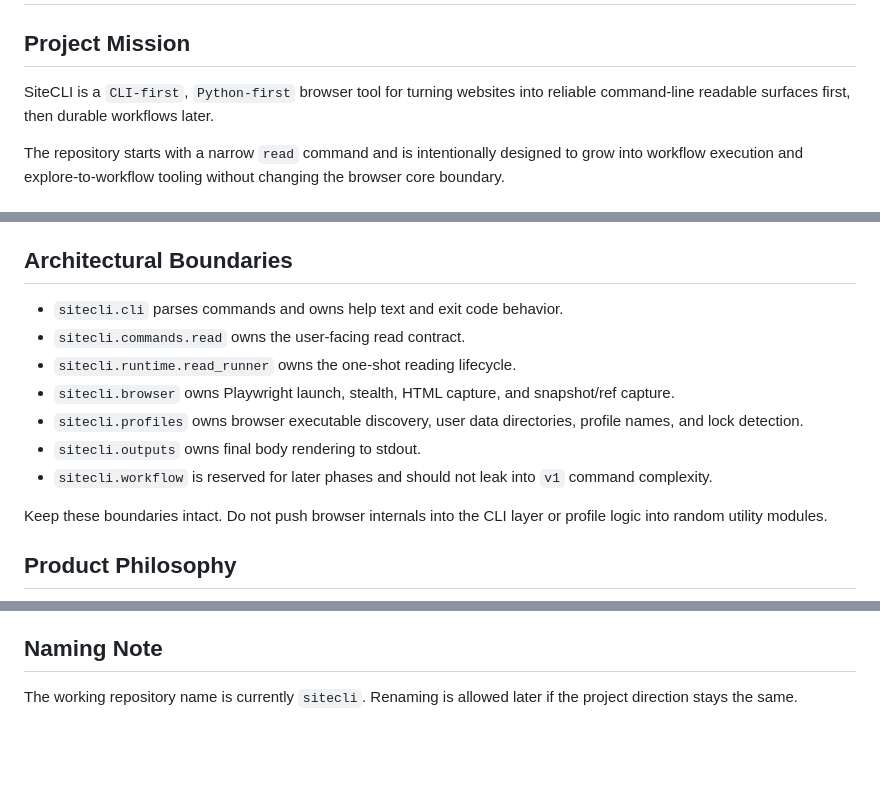
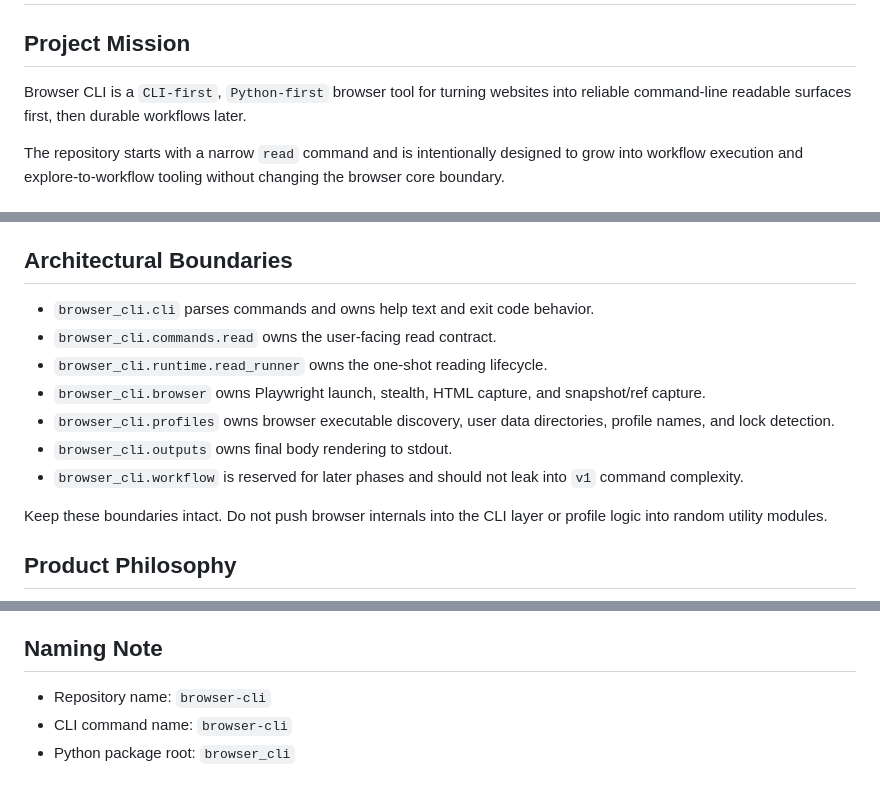
Before and after one commit to xhwSkhizein/browser-cli, a Markdown page: AGENTS.md, 3 parts joined by grey strips. GitHub-like rendering; blank space fills up the shorter version.

Commit message:
docs: rename sitecli to browser-cli

```diff
--- a/AGENTS.md
+++ b/AGENTS.md
@@ -2,7 +2,7 @@
 
 ## Project Mission
 
-SiteCLI is a `CLI-first`, `Python-first` browser tool for turning websites into reliable command-line readable surfaces first, then durable workflows later.
+Browser CLI is a `CLI-first`, `Python-first` browser tool for turning websites into reliable command-line readable surfaces first, then durable workflows later.
 
 The repository starts with a narrow `read` command and is intentionally designed to grow into workflow execution and explore-to-workflow tooling without changing the browser core boundary.
 
@@ -30,13 +30,13 @@ The following decisions are currently fixed unless explicitly revised in a later
 
 ## Architectural Boundaries
 
-- `sitecli.cli` parses commands and owns help text and exit code behavior.
-- `sitecli.commands.read` owns the user-facing read contract.
-- `sitecli.runtime.read_runner` owns the one-shot reading lifecycle.
-- `sitecli.browser` owns Playwright launch, stealth, HTML capture, and snapshot/ref capture.
-- `sitecli.profiles` owns browser executable discovery, user data directories, profile names, and lock detection.
-- `sitecli.outputs` owns final body rendering to stdout.
-- `sitecli.workflow` is reserved for later phases and should not leak into `v1` command complexity.
+- `browser_cli.cli` parses commands and owns help text and exit code behavior.
+- `browser_cli.commands.read` owns the user-facing read contract.
+- `browser_cli.runtime.read_runner` owns the one-shot reading lifecycle.
+- `browser_cli.browser` owns Playwright launch, stealth, HTML capture, and snapshot/ref capture.
+- `browser_cli.profiles` owns browser executable discovery, user data directories, profile names, and lock detection.
+- `browser_cli.outputs` owns final body rendering to stdout.
+- `browser_cli.workflow` is reserved for later phases and should not leak into `v1` command complexity.
 
 Keep these boundaries intact. Do not push browser internals into the CLI layer or profile logic into random utility modules.
 
@@ -82,4 +82,6 @@ Before significant scope changes:
 
 ## Naming Note
 
-The working repository name is currently `sitecli`. Renaming is allowed later if the project direction stays the same.
+- Repository name: `browser-cli`
+- CLI command name: `browser-cli`
+- Python package root: `browser_cli`
```
Also changed, not shown: 4 other files.
